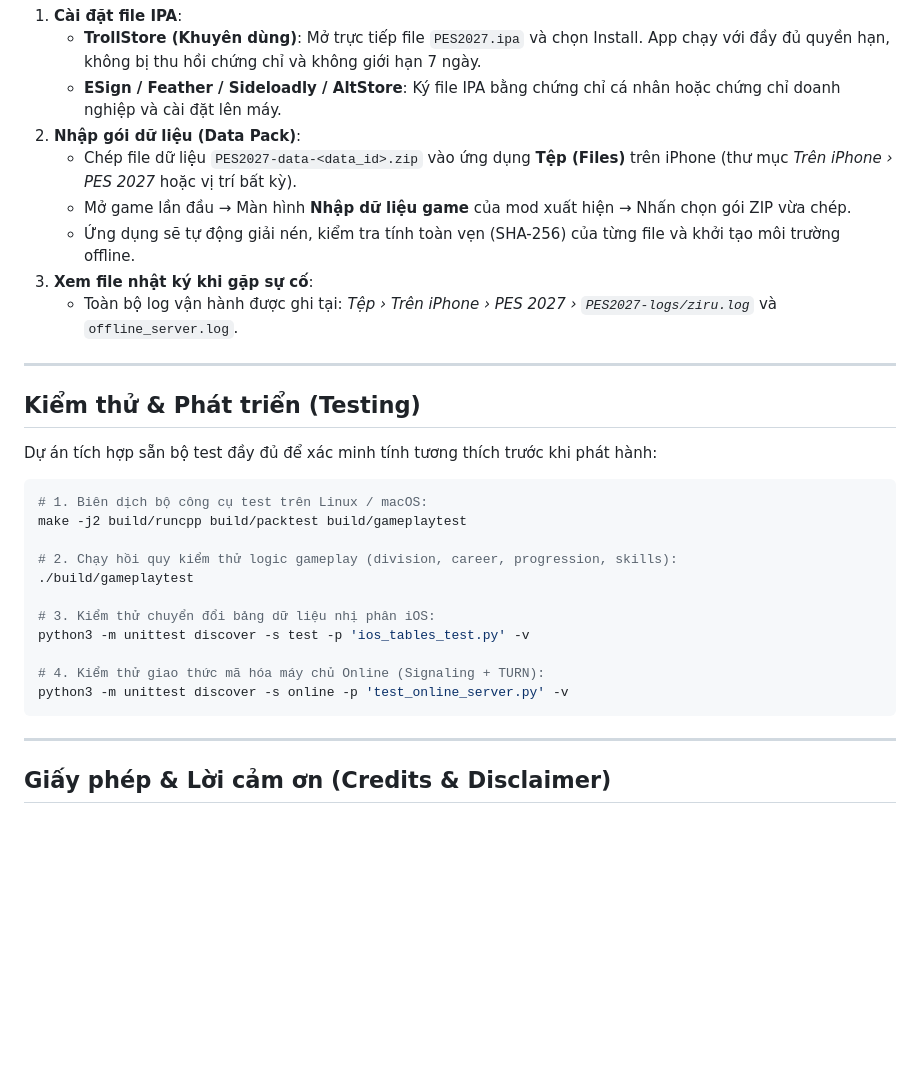
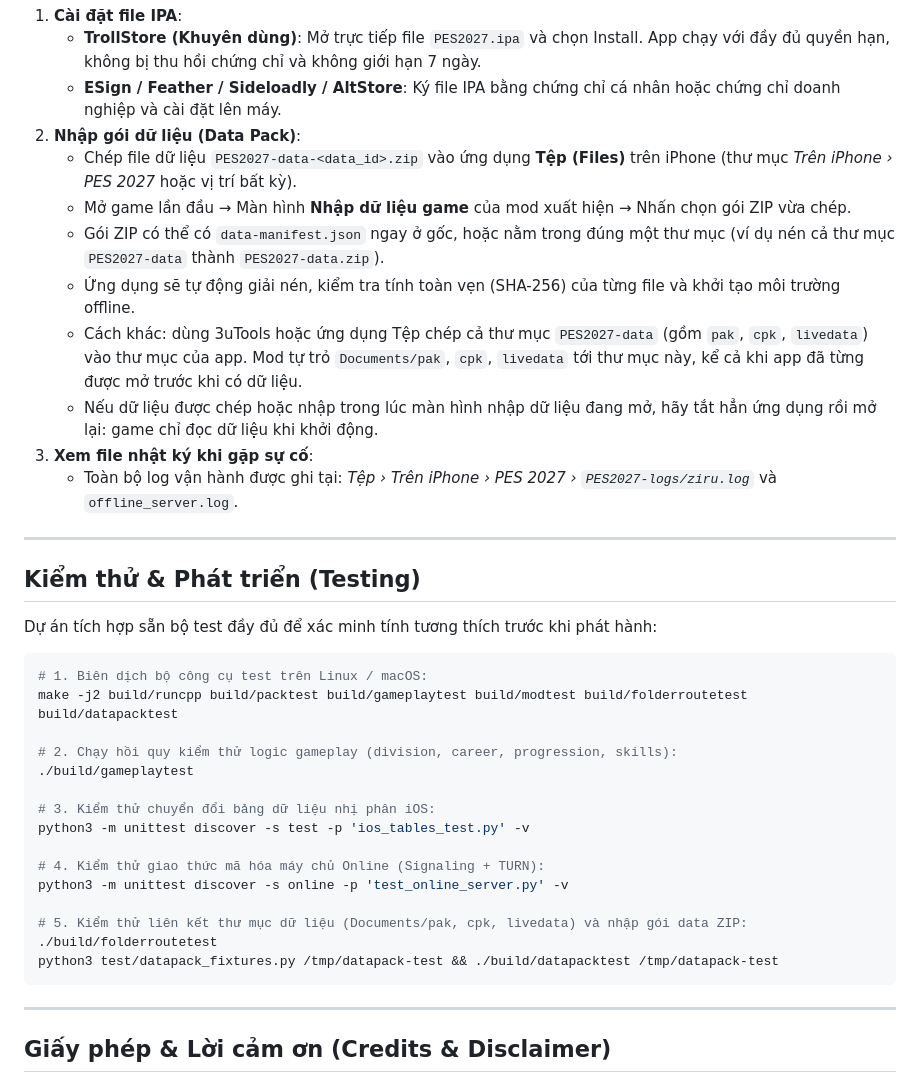
Before and after one commit to EdoardoMongardi/pes2027-mod, a Markdown page: README.md, the part around the change. GitHub-like rendering; blank space fills up the shorter version.

Commit message:
README: data folder and ZIP import notes, new host tests
Say that a ZIP may keep everything inside one folder, that the
PES2027-data folder can be copied in directly, and that data added while
the importer is open needs an app restart. List the new folder-link and
data-pack tests with the others.

Co-Authored-By: Claude Opus 5.5 <noreply@anthropic.com>

````diff
--- a/README.md
+++ b/README.md
@@ -99,7 +99,10 @@ python tools/build_ipa.py `
 2. **Nhập gói dữ liệu (Data Pack)**:
    - Chép file dữ liệu `PES2027-data-<data_id>.zip` vào ứng dụng **Tệp (Files)** trên iPhone (thư mục *Trên iPhone › PES 2027* hoặc vị trí bất kỳ).
    - Mở game lần đầu → Màn hình **Nhập dữ liệu game** của mod xuất hiện → Nhấn chọn gói ZIP vừa chép.
+   - Gói ZIP có thể có `data-manifest.json` ngay ở gốc, hoặc nằm trong đúng một thư mục (ví dụ nén cả thư mục `PES2027-data` thành `PES2027-data.zip`).
    - Ứng dụng sẽ tự động giải nén, kiểm tra tính toàn vẹn (SHA-256) của từng file và khởi tạo môi trường offline.
+   - Cách khác: dùng 3uTools hoặc ứng dụng Tệp chép cả thư mục `PES2027-data` (gồm `pak`, `cpk`, `livedata`) vào thư mục của app. Mod tự trỏ `Documents/pak`, `cpk`, `livedata` tới thư mục này, kể cả khi app đã từng được mở trước khi có dữ liệu.
+   - Nếu dữ liệu được chép hoặc nhập trong lúc màn hình nhập dữ liệu đang mở, hãy tắt hẳn ứng dụng rồi mở lại: game chỉ đọc dữ liệu khi khởi động.
 3. **Xem file nhật ký khi gặp sự cố**:
    - Toàn bộ log vận hành được ghi tại: *Tệp › Trên iPhone › PES 2027 › `PES2027-logs/ziru.log`* và `offline_server.log`.
 
@@ -111,7 +114,7 @@ Dự án tích hợp sẵn bộ test đầy đủ để xác minh tính tương
 
 ```bash
 # 1. Biên dịch bộ công cụ test trên Linux / macOS:
-make -j2 build/runcpp build/packtest build/gameplaytest
+make -j2 build/runcpp build/packtest build/gameplaytest build/modtest build/folderroutetest build/datapacktest
 
 # 2. Chạy hồi quy kiểm thử logic gameplay (division, career, progression, skills):
 ./build/gameplaytest
@@ -121,6 +124,10 @@ python3 -m unittest discover -s test -p 'ios_tables_test.py' -v
 
 # 4. Kiểm thử giao thức mã hóa máy chủ Online (Signaling + TURN):
 python3 -m unittest discover -s online -p 'test_online_server.py' -v
+
+# 5. Kiểm thử liên kết thư mục dữ liệu (Documents/pak, cpk, livedata) và nhập gói data ZIP:
+./build/folderroutetest
+python3 test/datapack_fixtures.py /tmp/datapack-test && ./build/datapacktest /tmp/datapack-test
 ```
 
 ---
````
